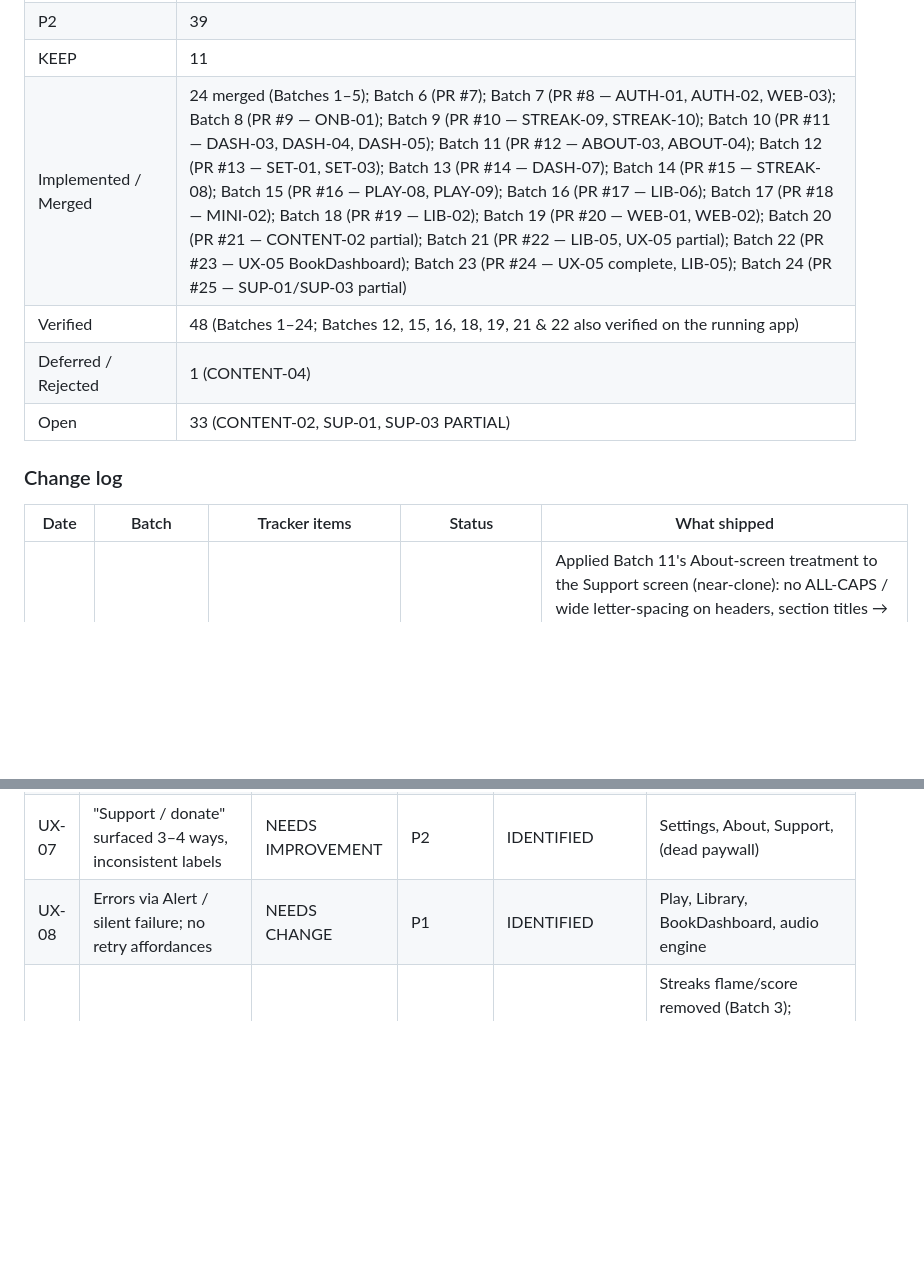
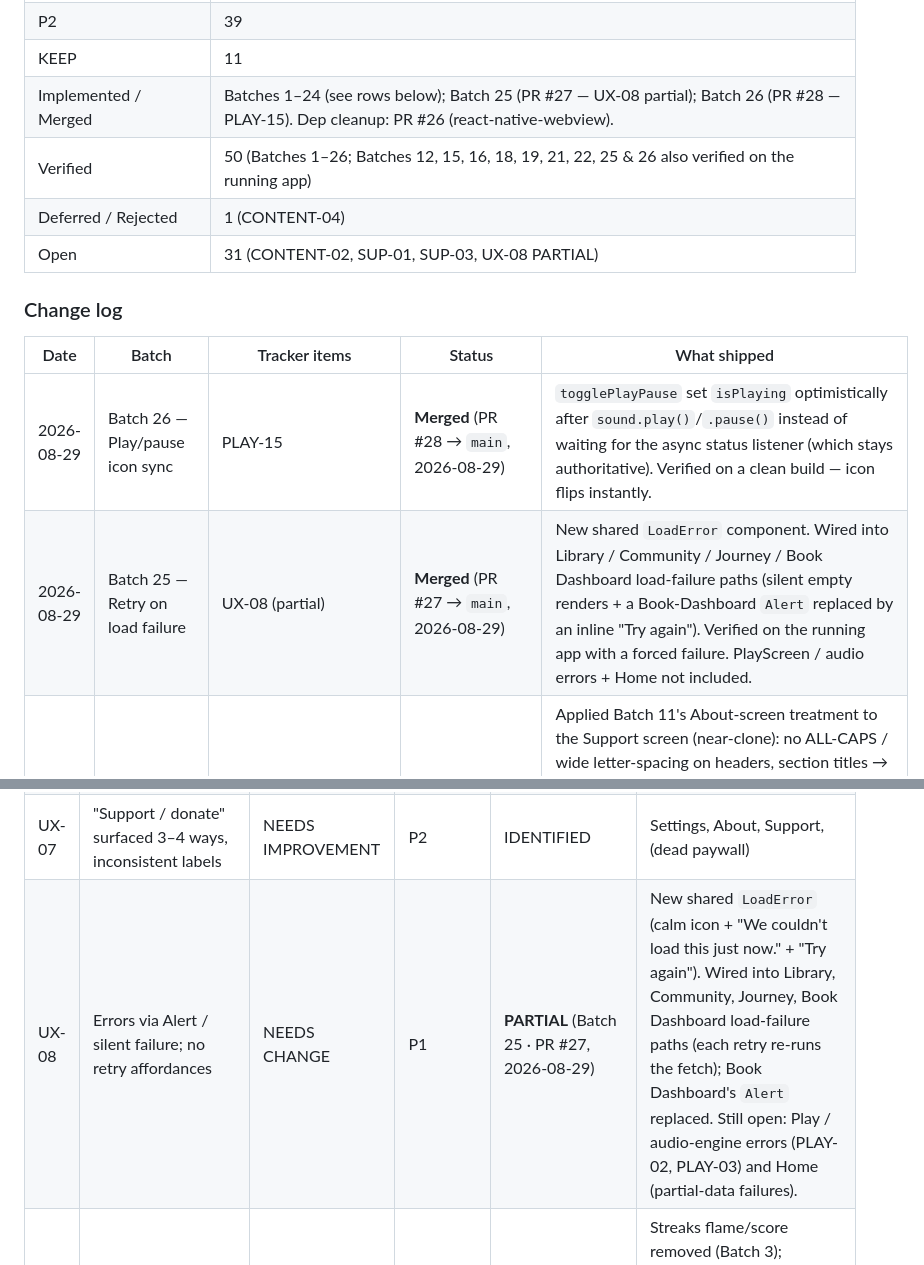
Before and after one commit to thegoldfinger786/mangalam-app, a Markdown page: docs/UX_TRACKER.md, 2 parts joined by grey strips. Drawn GitHub-style; blank space fills up the shorter version.

Commit message:
Mark UX Batches 25 & 26 as merged in the tracker
Co-Authored-By: Claude Sonnet 5 <noreply@anthropic.com>

```diff
--- a/docs/UX_TRACKER.md
+++ b/docs/UX_TRACKER.md
@@ -32,15 +32,17 @@ _Last updated: 2026-08-29 (batch 24 merged — PR #25)_
 | P1 | 30 |
 | P2 | 39 |
 | KEEP | 11 |
-| Implemented / Merged | 24 merged (Batches 1–5); Batch 6 (PR #7); Batch 7 (PR #8 — AUTH-01, AUTH-02, WEB-03); Batch 8 (PR #9 — ONB-01); Batch 9 (PR #10 — STREAK-09, STREAK-10); Batch 10 (PR #11 — DASH-03, DASH-04, DASH-05); Batch 11 (PR #12 — ABOUT-03, ABOUT-04); Batch 12 (PR #13 — SET-01, SET-03); Batch 13 (PR #14 — DASH-07); Batch 14 (PR #15 — STREAK-08); Batch 15 (PR #16 — PLAY-08, PLAY-09); Batch 16 (PR #17 — LIB-06); Batch 17 (PR #18 — MINI-02); Batch 18 (PR #19 — LIB-02); Batch 19 (PR #20 — WEB-01, WEB-02); Batch 20 (PR #21 — CONTENT-02 partial); Batch 21 (PR #22 — LIB-05, UX-05 partial); Batch 22 (PR #23 — UX-05 BookDashboard); Batch 23 (PR #24 — UX-05 complete, LIB-05); Batch 24 (PR #25 — SUP-01/SUP-03 partial) |
-| Verified | 48 (Batches 1–24; Batches 12, 15, 16, 18, 19, 21 & 22 also verified on the running app) |
+| Implemented / Merged | Batches 1–24 (see rows below); Batch 25 (PR #27 — UX-08 partial); Batch 26 (PR #28 — PLAY-15). Dep cleanup: PR #26 (react-native-webview). |
+| Verified | 50 (Batches 1–26; Batches 12, 15, 16, 18, 19, 21, 22, 25 & 26 also verified on the running app) |
 | Deferred / Rejected | 1 (CONTENT-04) |
-| Open | 33 (CONTENT-02, SUP-01, SUP-03 PARTIAL) |
+| Open | 31 (CONTENT-02, SUP-01, SUP-03, UX-08 PARTIAL) |
 
 ### Change log
 
 | Date | Batch | Tracker items | Status | What shipped |
 |---|---|---|---|---|
+| 2026-08-29 | Batch 26 — Play/pause icon sync | PLAY-15 | **Merged** (PR #28 → `main`, 2026-08-29) | `togglePlayPause` set `isPlaying` optimistically after `sound.play()`/`.pause()` instead of waiting for the async status listener (which stays authoritative). Verified on a clean build — icon flips instantly. |
+| 2026-08-29 | Batch 25 — Retry on load failure | UX-08 (partial) | **Merged** (PR #27 → `main`, 2026-08-29) | New shared `LoadError` component. Wired into Library / Community / Journey / Book Dashboard load-failure paths (silent empty renders + a Book-Dashboard `Alert` replaced by an inline "Try again"). Verified on the running app with a forced failure. PlayScreen / audio errors + Home not included. |
 | 2026-08-29 | Batch 24 — Calm the Support screen | SUP-01 (partial), SUP-03 (partial) | **Merged** (PR #25 → `main`, 2026-08-29) | Applied Batch 11's About-screen treatment to the Support screen (near-clone): no ALL-CAPS / wide letter-spacing on headers, section titles → text colour + sentence case. Removed the `transform: scale(1.02)` on the contribution button (SUP-01 clip). Dead `buttonGrid` style + unused theme bindings removed. The hard-coded "€5" CTA and the mission-text duplication with About still need product/editorial calls. |
 | 2026-08-29 | Batch 23 — Play screen skeleton (UX-05 done) | UX-05 | **Merged** (PR #24 → `main`, 2026-08-29) | Play screen's bare full-screen `ActivityIndicator` → a player-layout skeleton in a `ScreenContainer`. Every data-loading screen now uses the shared `Skeleton`; UX-05 fully resolved. `tsc` + eslint clean. |
 | 2026-08-29 | Batch 22 — Book Dashboard skeleton | UX-05 (partial) | **Merged** (PR #23 → `main`, 2026-08-29) | Book Dashboard showed its real layout with empty values while loading (a "0 verses / journey begins here" flash). Now a `Skeleton` layout during load; header bar hoisted into a shared `headerBar` const. Verified loaded state on the running app. Play screen's spinner still open under UX-05. |
@@ -79,7 +81,7 @@ _Last updated: 2026-08-29 (batch 24 merged — PR #25)_
 | UX-05 | Inconsistent loading states (skeleton vs bare spinner) | NEEDS IMPROVEMENT | P2 | **MERGED** (Batches 21–23 · PRs #22–#24, 2026-08-29) | Every data-loading screen — Home, Library, Community, Journey, Book Dashboard, Play — now shows a layout skeleton via the shared `Skeleton` component. Bare `ActivityIndicator`s removed. |
 | UX-06 | Inconsistent headers & back affordances | NEEDS IMPROVEMENT | P2 | IDENTIFIED | all stack screens |
 | UX-07 | "Support / donate" surfaced 3–4 ways, inconsistent labels | NEEDS IMPROVEMENT | P2 | IDENTIFIED | Settings, About, Support, (dead paywall) |
-| UX-08 | Errors via Alert / silent failure; no retry affordances | NEEDS CHANGE | P1 | IDENTIFIED | Play, Library, BookDashboard, audio engine |
+| UX-08 | Errors via Alert / silent failure; no retry affordances | NEEDS CHANGE | P1 | **PARTIAL** (Batch 25 · PR #27, 2026-08-29) | New shared `LoadError` (calm icon + "We couldn't load this just now." + "Try again"). Wired into Library, Community, Journey, Book Dashboard load-failure paths (each retry re-runs the fetch); Book Dashboard's `Alert` replaced. Still open: Play / audio-engine errors (PLAY-02, PLAY-03) and Home (partial-data failures). |
 | UX-09 | Gamification cues inconsistent with positioning | NEEDS CHANGE | P1 | **MERGED** (Batch 3 + Batch 5 + Batch 9) | Streaks flame/score removed (Batch 3); Community podium removed (Batch 5 · PR #6); the last cue — the "Streaks" tab + flame icon — became "Journey" + leaf (Batch 9 · PR #10) |
 | UX-10 | Typography scale bypassed (hard-coded fontSize / fontWeight) | NEEDS IMPROVEMENT | P2 | **PARTIAL** (Batch 6 · PR #7; Batch 17 · PR #18) | `Card`, `BookCard`, `VoiceOptionCard`, Library & the voice section (Batch 6); `MiniPlayer` (Batch 17, incl. the invalid `Inter-*` font — MINI-02). Other screens still hard-code fontSize in places. |
 | UX-11 | Content language framed only as "Voice Preference", buried | NEEDS IMPROVEMENT | P1 | IDENTIFIED | Settings, Play, Library |
```
Also changed, not shown: other parts of docs/UX_TRACKER.md (+3 -3 lines).
